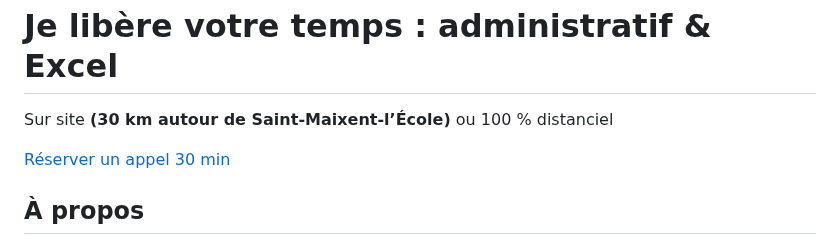
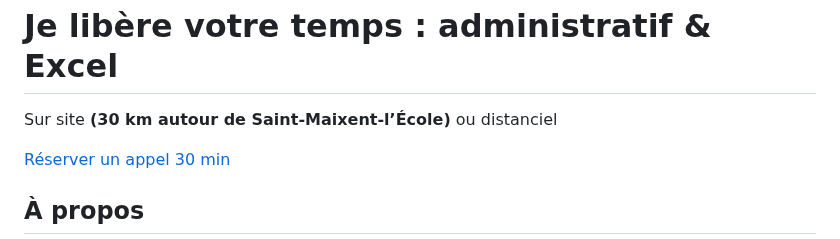
Before and after one commit to PierreAssist/pierreassist, a Markdown page: index.md, the part around the change. Drawn GitHub-style.

```diff
--- a/index.md
+++ b/index.md
@@ -8,7 +8,7 @@ title: Pierre Assist
     Je libère votre temps : <span class="text-gray-200">administratif &amp; Excel</span>
   </h1>
   <p class="mb-8 text-lg">
-    Sur site <strong>(30 km autour de Saint-Maixent-l’École)</strong> ou 100 % distanciel
+    Sur site <strong>(30 km autour de Saint-Maixent-l’École)</strong> ou distanciel
   </p>
   <a href="#cta" class="px-8 py-3 bg-gray-100 text-slate-900 font-semibold rounded-full shadow hover:bg-white">
     Réserver un appel 30 min
```
